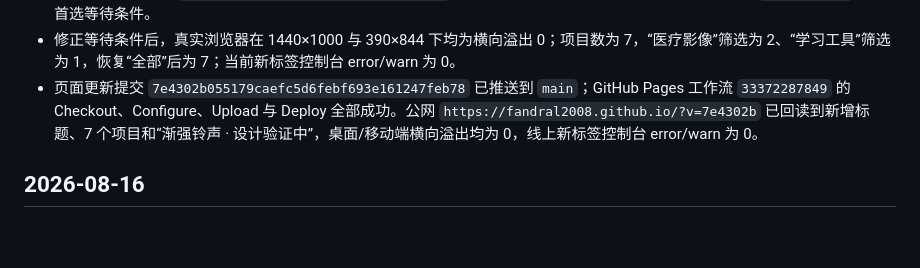
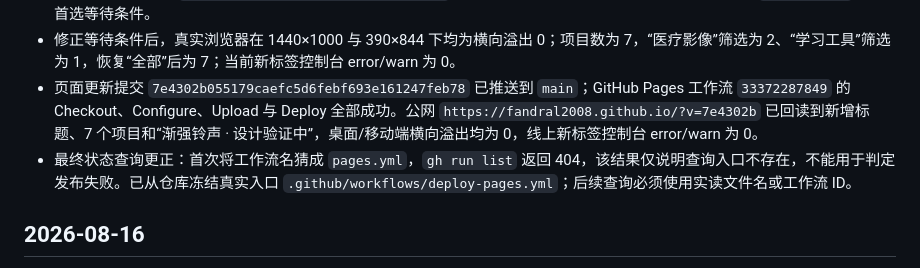
Before and after one commit to fandral2008/fandral2008.github.io, a Markdown page: 项目日志.md, the part around the change. GitHub-like rendering; blank space fills up the shorter version.

Commit message:
Document Pages workflow query correction

```diff
--- a/项目日志.md
+++ b/项目日志.md
@@ -8,6 +8,7 @@
 - 浏览器验收开始时再次调用当前后端不支持的 `networkidle`，该等待在页面判定前失败，不能记为页面故障或加载结果；已停止重复调用并改用 `domcontentloaded + 目标标题 visible` 的可判定业务信号。后续同类静态页禁止再以 `networkidle` 作为首选等待条件。
 - 修正等待条件后，真实浏览器在 1440×1000 与 390×844 下均为横向溢出 0；项目数为 7，“医疗影像”筛选为 2、“学习工具”筛选为 1，恢复“全部”后为 7；当前新标签控制台 error/warn 为 0。
 - 页面更新提交 `7e4302b055179caefc5d6febf693e161247feb78` 已推送到 `main`；GitHub Pages 工作流 `33372287849` 的 Checkout、Configure、Upload 与 Deploy 全部成功。公网 `https://fandral2008.github.io/?v=7e4302b` 已回读到新增标题、7 个项目和“渐强铃声 · 设计验证中”，桌面/移动端横向溢出均为 0，线上新标签控制台 error/warn 为 0。
+- 最终状态查询更正：首次将工作流名猜成 `pages.yml`，`gh run list` 返回 404，该结果仅说明查询入口不存在，不能用于判定发布失败。已从仓库冻结真实入口 `.github/workflows/deploy-pages.yml`；后续查询必须使用实读文件名或工作流 ID。
 
 ## 2026-08-16
 
```
